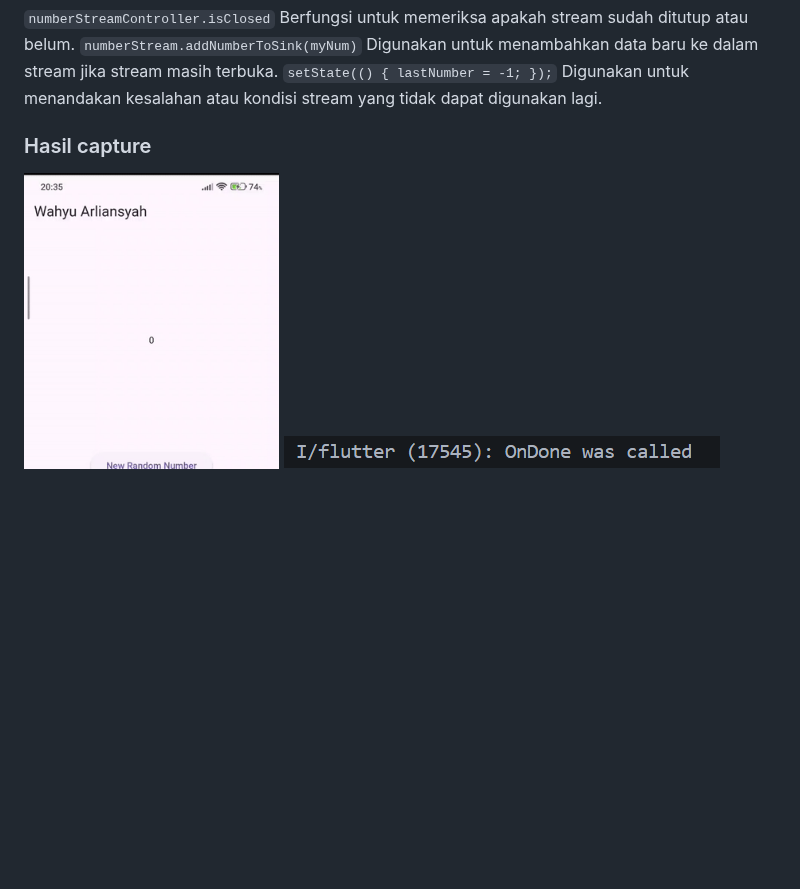
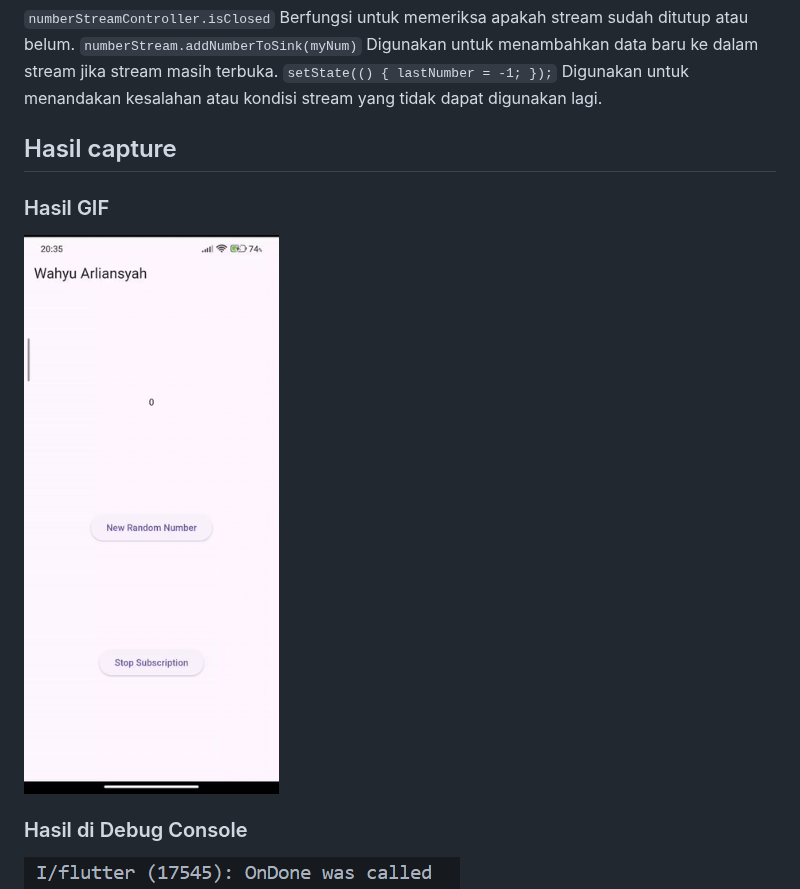
Before and after one commit to WahyuArliansyah/stream-name-flutter, a Markdown page: README.md, the part around the change. Drawn GitHub-style; blank space fills up the shorter version.

Commit message:
P4: Jawaban Soal 9(perbarui readme hasil capture)

```diff
--- a/README.md
+++ b/README.md
@@ -212,7 +212,12 @@ if (!numberStreamController.isClosed) {
 
 `numberStreamController.isClosed` Berfungsi untuk memeriksa apakah stream sudah ditutup atau belum. `numberStream.addNumberToSink(myNum)` Digunakan untuk menambahkan data baru ke dalam stream jika stream masih terbuka. `setState(() { lastNumber = -1; });` Digunakan untuk menandakan kesalahan atau kondisi stream yang tidak dapat digunakan lagi.
 
-### Hasil capture
+## Hasil capture
+
+### Hasil GIF
 
 ![Soal9](images/gif4.gif)
-![Soal9](images/image.png)
+
+### Hasil di Debug Console
+
+![Deskripsi Gambar](images/image.png)
```
